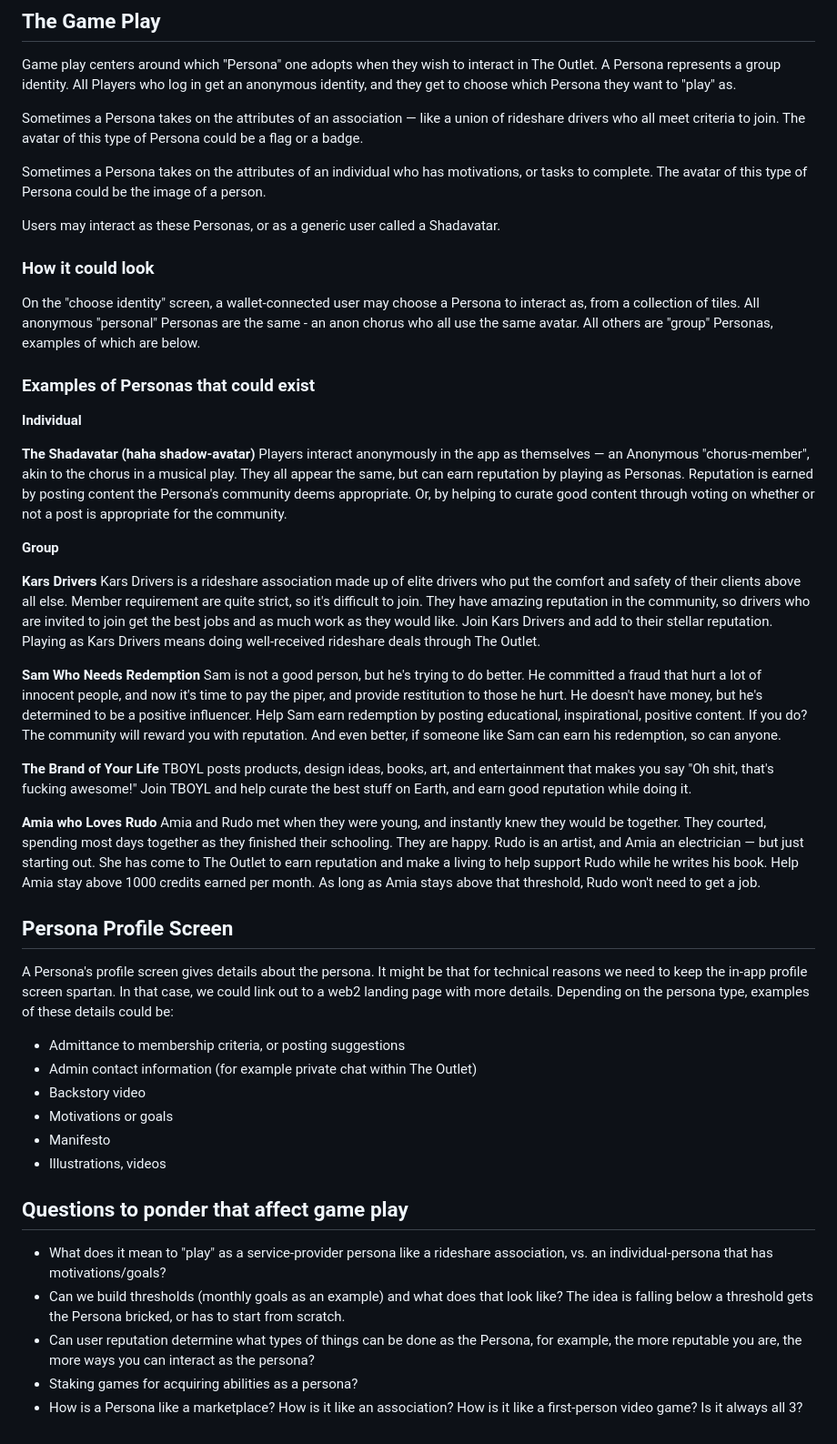
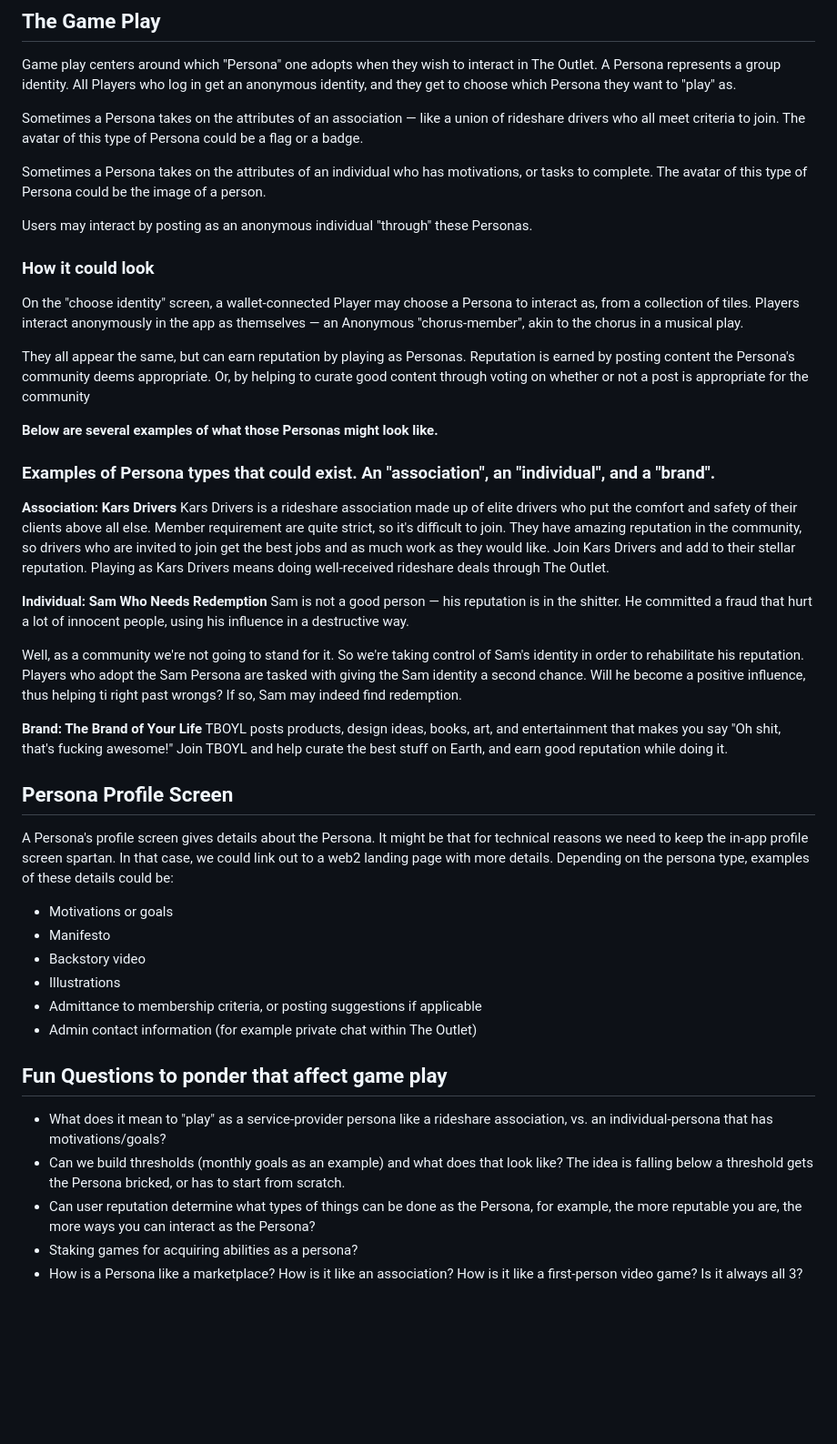
Before and after one commit to logos-innovation-lab/Kurate-expression, a Markdown page: Personas/Gamifying-The-Outlet-The-Personas.md, the part around the change. Shown at 91% size. Rendered like a GitHub page; blank space fills up the shorter version.

Commit message:
last changed at Jan 9, 2023 10:36 AM, pushed by matthewcarano

```diff
--- a/Personas/Gamifying-The-Outlet-The-Personas.md
+++ b/Personas/Gamifying-The-Outlet-The-Personas.md
@@ -17,44 +17,42 @@ Sometimes a Persona takes on the attributes of an association — like a union o
 
 Sometimes a Persona takes on the attributes of an individual who has motivations, or tasks to complete. The avatar of this type of Persona could be the image of a person.
 
-Users may interact as these Personas, or as a generic user called a Shadavatar.
+Users may interact by posting as an anonymous individual  "through" these Personas.
 
 ### How it could look
-On the "choose identity" screen, a wallet-connected user may choose a Persona to interact as, from a collection of tiles. All anonymous "personal" Personas are the same - an anon chorus who all use the same avatar. All others are "group" Personas, examples of which are below.
+On the "choose identity" screen, a wallet-connected Player may choose a Persona to interact as, from a collection of tiles. Players interact anonymously in the app as themselves — an Anonymous "chorus-member", akin to the chorus in a musical play.
 
-### Examples of Personas that could exist
+They all appear the same, but can earn reputation by playing as Personas. Reputation is earned by posting content the Persona's community deems appropriate. Or, by helping to curate good content through voting on whether or not a post is appropriate for the community
 
-**Individual**
 
-**The Shadavatar (haha shadow-avatar)**
-Players interact anonymously in the app as themselves — an Anonymous "chorus-member", akin to the chorus in a musical play. They all appear the same, but can earn reputation by playing as Personas. Reputation is earned by posting content the Persona's community deems appropriate. Or, by helping to curate good content through voting on whether or not a post is appropriate for the community.
+**Below are several examples of what those Personas might look like.**
 
-**Group**
+### Examples of Persona types that could exist. An "association", an "individual", and a "brand".
 
-**Kars Drivers**
+**Association: Kars Drivers**
 Kars Drivers is a rideshare association made up of elite drivers who put the comfort and safety of their clients above all else. Member requirement are quite strict, so it's difficult to join. They have amazing reputation in the community, so drivers who are invited to join get the best jobs and as much work as they would like. Join Kars Drivers and add to their stellar reputation. Playing as Kars Drivers means doing well-received rideshare deals through The Outlet.
 
-**Sam Who Needs Redemption**
-Sam is not a good person, but he's trying to do better. He committed a fraud that hurt a lot of innocent people, and now it's time to pay the piper, and provide restitution to those he hurt. He doesn't have money, but he's determined to be a positive influencer. Help Sam earn redemption by posting educational, inspirational, positive content. If you do? The community will reward you with reputation. And even better, if someone like Sam can earn his redemption, so can anyone.
+**Individual: Sam Who Needs Redemption**
+Sam is not a good person — his reputation is in the shitter. He committed a fraud that hurt a lot of innocent people, using his influence in a destructive way.
 
-**The Brand of Your Life**
+Well, as a community we're not going to stand for it. So we're taking control of Sam's identity in order to rehabilitate his reputation. Players who adopt the Sam Persona are tasked with giving the Sam identity a second chance. Will he become a positive influence, thus helping ti right past wrongs? If so, Sam may indeed find redemption.
+
+**Brand: The Brand of Your Life**
 TBOYL posts products, design ideas, books, art, and entertainment that makes you say "Oh shit, that's fucking awesome!" Join TBOYL and help curate the best stuff on Earth, and earn good reputation while doing it.
 
-**Amia who Loves Rudo**
-Amia and Rudo met when they were young, and instantly knew they would be together. They courted, spending most days together as they finished their schooling. They are happy. Rudo is an artist, and Amia an electrician — but just starting out. She has come to The Outlet to earn reputation and make a living to help support Rudo while he writes his book. Help Amia stay above 1000 credits earned per month. As long as Amia stays above that threshold, Rudo won't need to get a job.
 
 ## Persona Profile Screen
-A Persona's profile screen gives details about the persona. It might be that for technical reasons we need to keep the in-app profile screen spartan. In that case, we could link out to a web2 landing page with more details. Depending on the persona type, examples of these details could be:
-- Admittance to membership criteria, or posting suggestions
-- Admin contact information (for example private chat within The Outlet)
-- Backstory video
+A Persona's profile screen gives details about the Persona. It might be that for technical reasons we need to keep the in-app profile screen spartan. In that case, we could link out to a web2 landing page with more details. Depending on the persona type, examples of these details could be:
 - Motivations or goals
 - Manifesto
-- Illustrations, videos
+- Backstory video
+- Illustrations
+- Admittance to membership criteria, or posting suggestions if applicable
+- Admin contact information (for example private chat within The Outlet)
 
-## Questions to ponder that affect game play
+## Fun Questions to ponder that affect game play
 - What does it mean to "play" as a service-provider persona like a rideshare association, vs. an individual-persona that has motivations/goals?
 - Can we build thresholds (monthly goals as an example) and what does that look like? The idea is falling below a threshold gets the Persona bricked, or has to start from scratch.
-- Can user reputation determine what types of things can be done as the Persona, for example, the more reputable you are, the more ways you can interact as the persona?
+- Can user reputation determine what types of things can be done as the Persona, for example, the more reputable you are, the more ways you can interact as the Persona?
 - Staking games for acquiring abilities as a persona?
 - How is a Persona like a marketplace? How is it like an association? How is it like a first-person video game? Is it always all 3?
```
